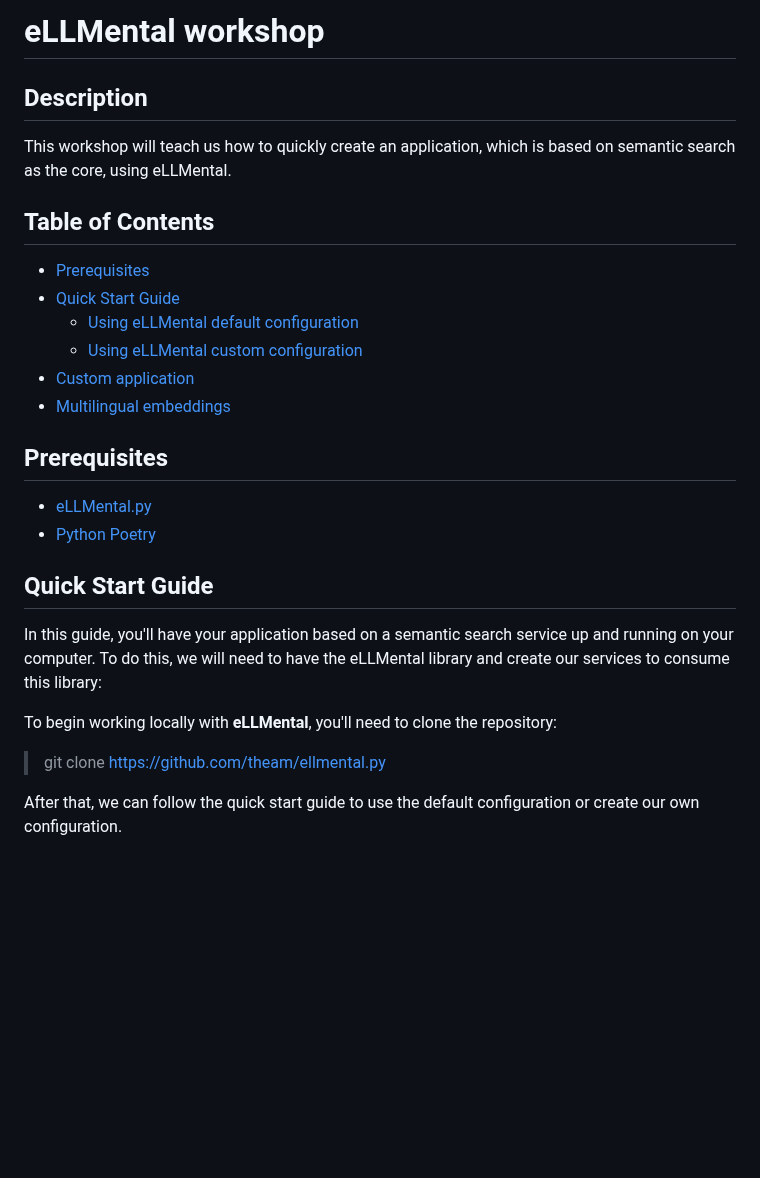
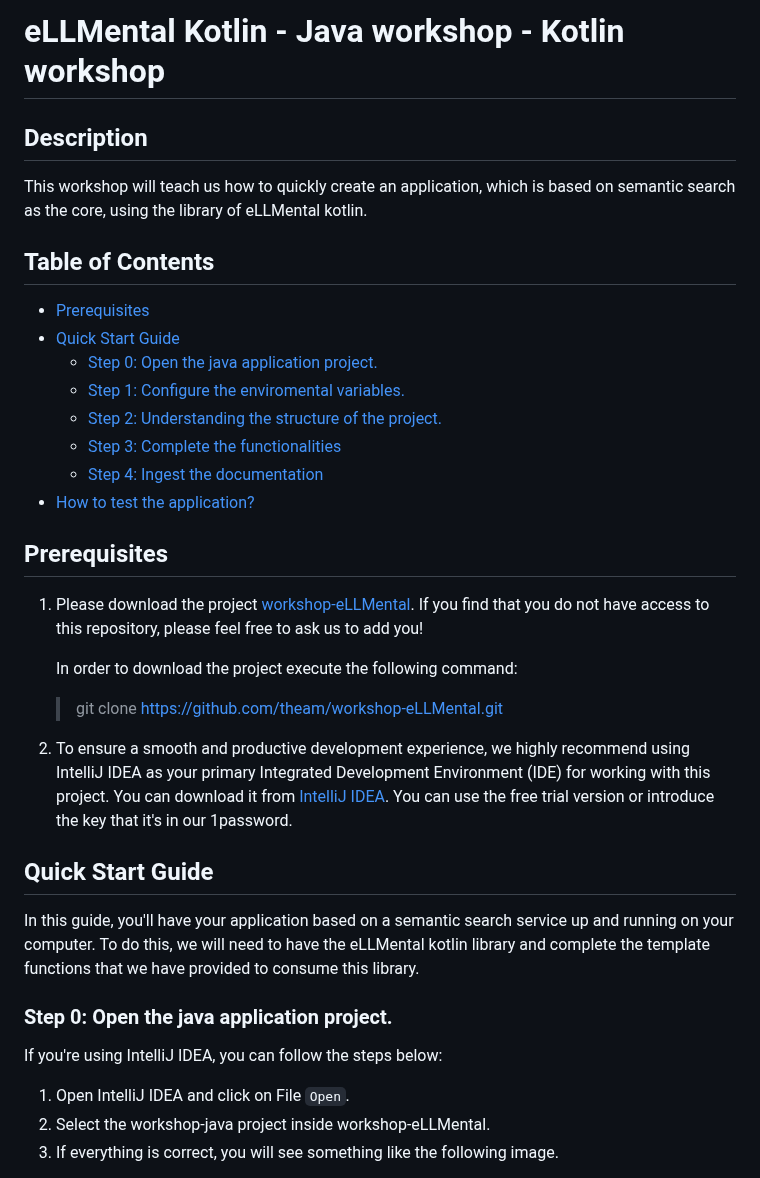
Before and after one commit to theam/workshop-eLLMental, a Markdown page: README.md, the part around one of its changes. Rendered like a GitHub page; blank space fills up the shorter version.

Commit message:
Improved documentation

```diff
--- a/README.md
+++ b/README.md
@@ -1,32 +1,44 @@
 <!-- omit in toc -->
-# eLLMental workshop
+# eLLMental Kotlin - Java workshop - Kotlin workshop
 <!-- omit in toc -->
 ## Description
 
-This workshop will teach us how to quickly create an application, which is based on semantic search as the core, using eLLMental.
+This workshop will teach us how to quickly create an application, which is based on semantic search as the core, using
+the library of eLLMental kotlin.
 
 <!-- omit in toc -->
 ## Table of Contents
 
 - [Prerequisites](#prerequisites)
 - [Quick Start Guide](#quick-start-guide)
-  - [Using eLLMental default configuration](#using-ellmental-default-configuration)
-  - [Using eLLMental custom configuration](#using-ellmental-custom-configuration)
-- [Custom application](#custom-application)
-- [Multilingual embeddings](#multilingual-embeddings)
+  - [Step 0: Open the java application project.](#step-0-open-the-java-application-project)
+  - [Step 1: Configure the enviromental variables.](#step-1-configure-the-enviromental-variables)
+  - [Step 2: Understanding the structure of the project.](#step-2-understanding-the-structure-of-the-project)
+  - [Step 3: Complete the functionalities](#step-3-complete-the-functionalities)
+  - [Step 4: Ingest the documentation](#step-4-ingest-the-documentation)
+- [How to test the application?](#how-to-test-the-application)
 
 ## Prerequisites
 
-- [eLLMental.py](https://github.com/theam/ellmental.py)
-- [Python Poetry](https://python-poetry.org)
+1. Please download the project [workshop-eLLMental](https://github.com/theam/workshop-eLLMental.git). If you find that you do not have access to this repository, please feel free to ask us to add you!
+
+   In order to download the project execute the following command:
+   > git clone https://github.com/theam/workshop-eLLMental.git
+
+2. To ensure a smooth and productive development experience, we highly recommend using IntelliJ IDEA as your primary
+Integrated Development Environment (IDE) for working with this project. You can download it from [IntelliJ IDEA](https://www.jetbrains.com/idea/download/?section=mac).
+You can use the free trial version or introduce the key that it's in our 1password.
 
 ## Quick Start Guide
 
-In this guide, you'll have your application based on a semantic search service up and running on your computer. To do this, we will need to have the eLLMental library and create our services to consume this library:
+In this guide, you'll have your application based on a semantic search service up and running on your computer.
+To do this, we will need to have the eLLMental kotlin library and complete the template functions that we have provided to consume this library.
 
-To begin working locally with **eLLMental**, you'll need to clone the repository:
+### Step 0: Open the java application project.
 
-> git clone https://github.com/theam/ellmental.py
+If you're using IntelliJ IDEA, you can follow the steps below:
 
-After that, we can follow the quick start guide to use the default configuration or create our own configuration.
+1. Open IntelliJ IDEA and click on File `Open`.
+2. Select the workshop-java project inside workshop-eLLMental.
+3. If everything is correct, you will see something like the following image.
 
```
Also changed, not shown: other parts of README.md (+41 -88 lines).
